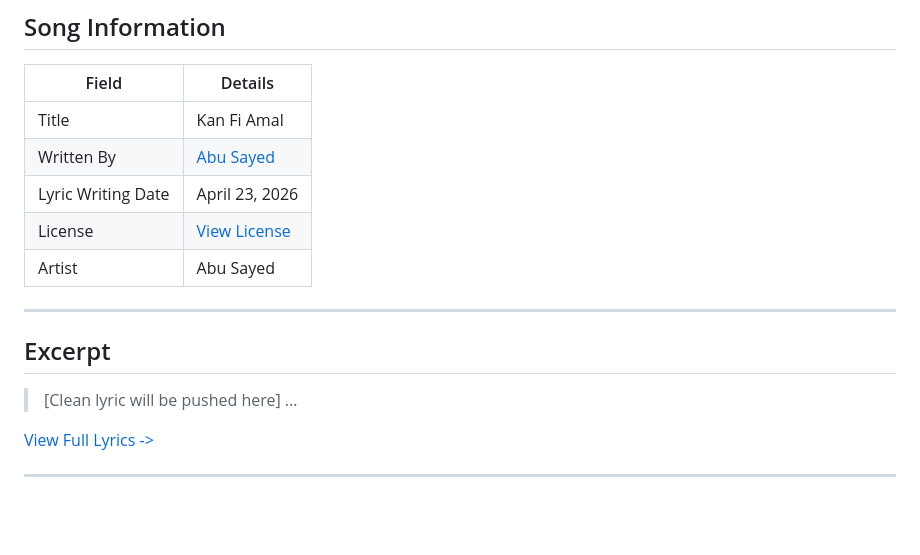
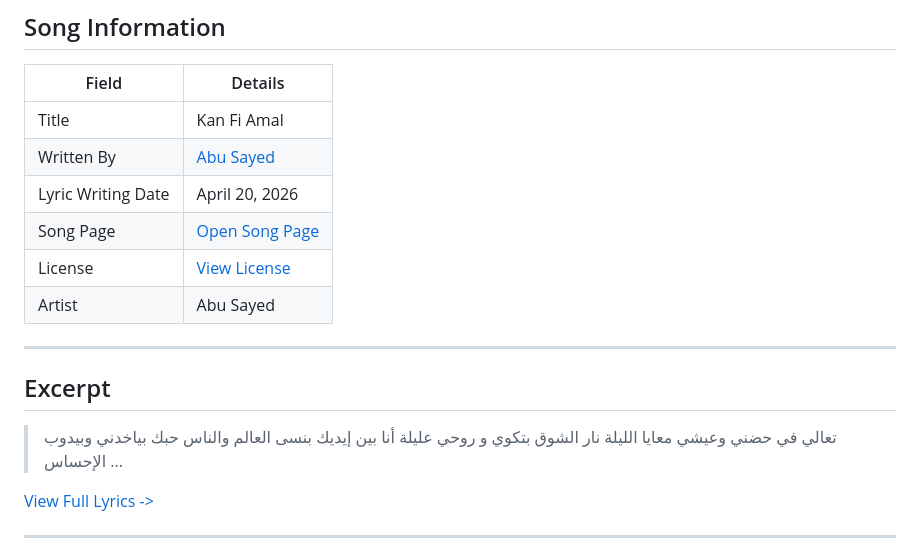
Before and after one commit to ImAbuSayed/kan-fi-amal, a Markdown page: README.md, the part around the change. Drawn GitHub-style; blank space fills up the shorter version.

Commit message:
docs: update public README

```diff
--- a/README.md
+++ b/README.md
@@ -10,7 +10,8 @@
 |-------|---------|
 | Title | Kan Fi Amal |
 | Written By | [Abu Sayed](https://abusayed.com.bd/) |
-| Lyric Writing Date | April 23, 2026 |
+| Lyric Writing Date | April 20, 2026 |
+| Song Page | [Open Song Page](https://imabusayed.github.io/kan-fi-amal/) |
 | License | [View License](./LICENSE.md) |
 | Artist | Abu Sayed |
 
@@ -18,7 +19,10 @@
 
 ## Excerpt
 
-> [Clean lyric will be pushed here]
+> تعالي في حضني وعيشي معايا الليلة
+> نار الشوق بتكوي و روحي عليلة
+> أنا بين إيديك بنسى العالم والناس
+> حبك بياخدني وبيدوب الإحساس
 > ...
 
 [View Full Lyrics ->](./lyrics.txt)
```
